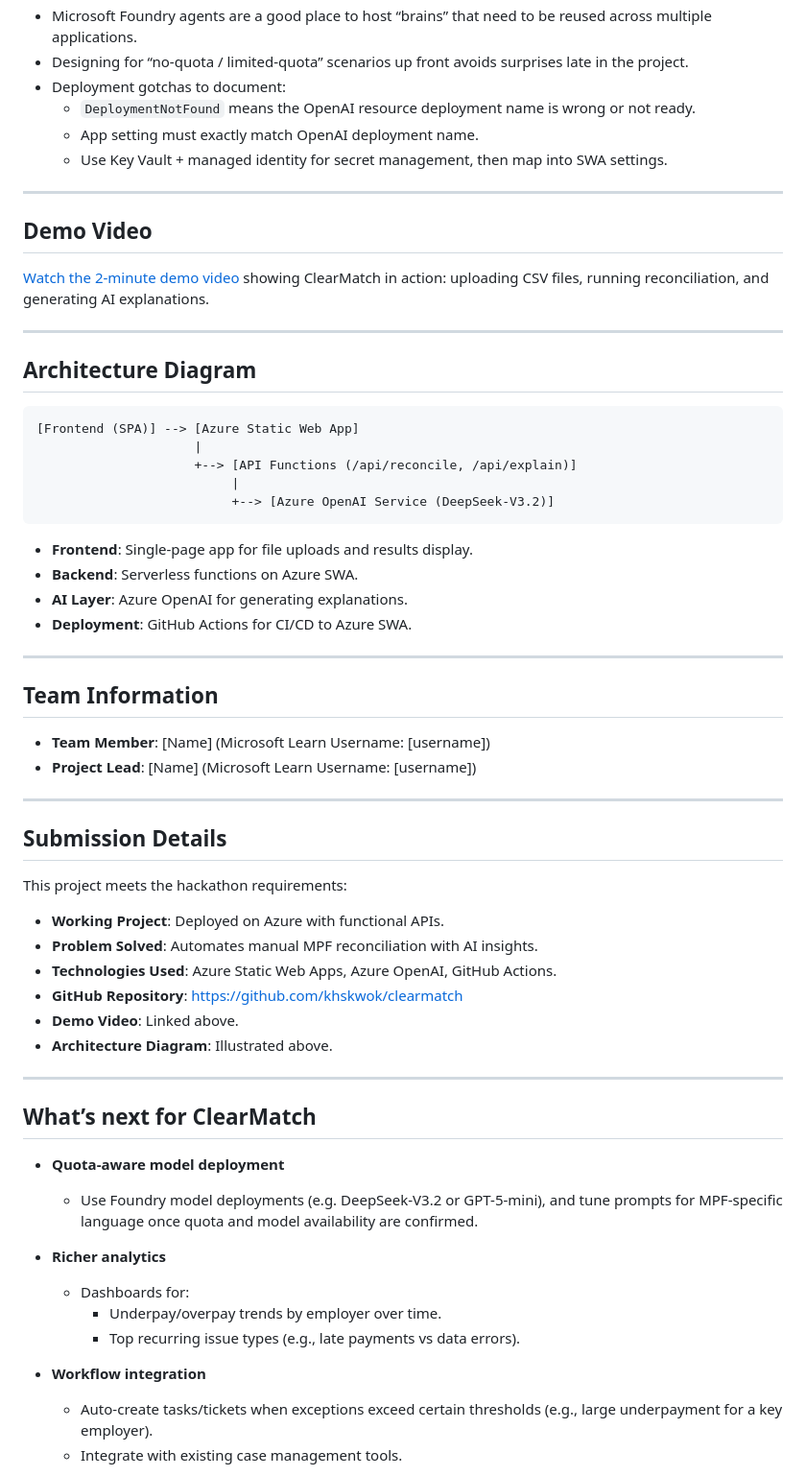
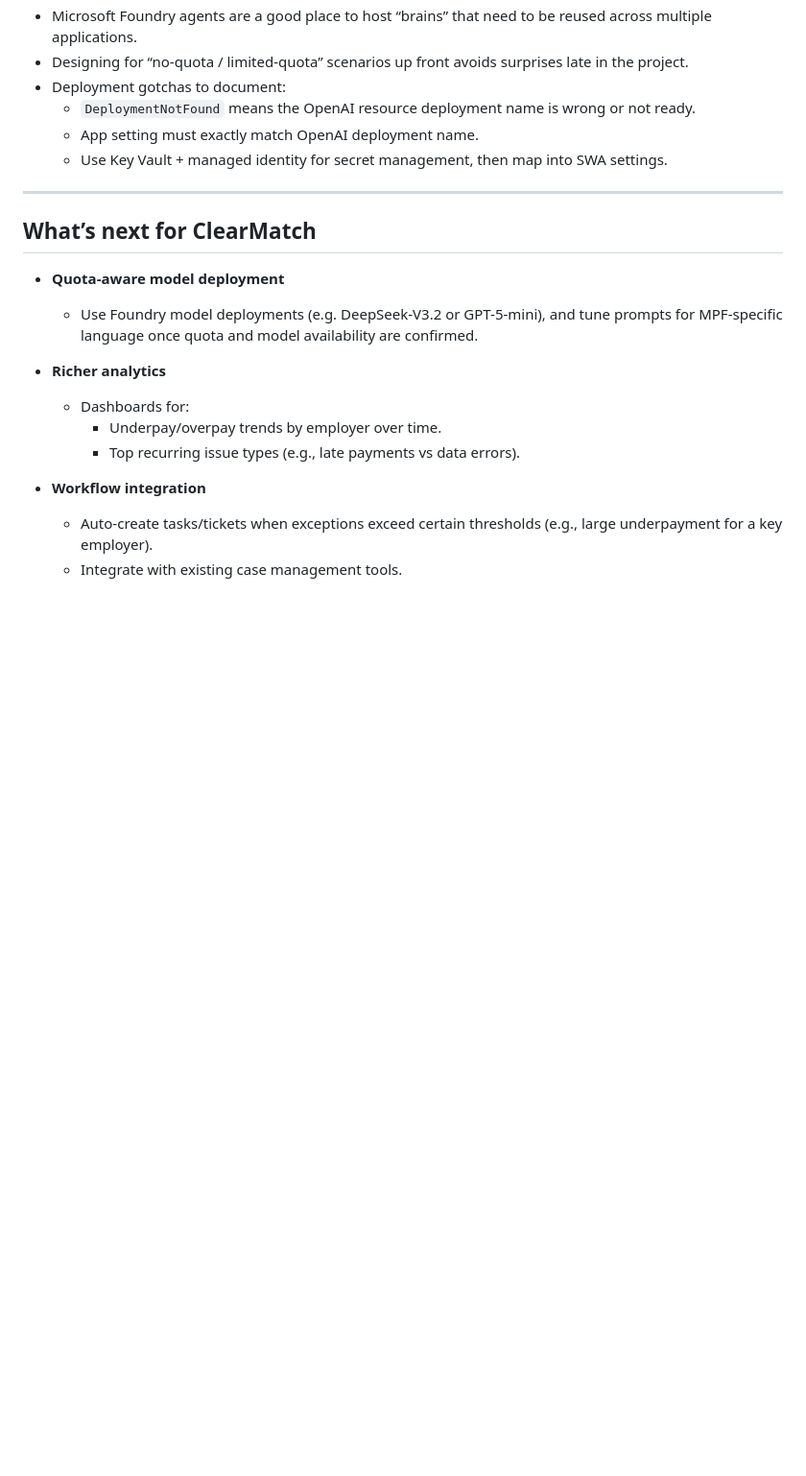
Before and after one commit to khskwok/clearmatch, a Markdown page: README.md, the part around one of its changes. Shown at 96% size. GitHub-like rendering; blank space fills up the shorter version.

Commit message:
Integrate architecture diagram into the Architecture Overview section

````diff
--- a/README.md
+++ b/README.md
@@ -168,49 +183,6 @@ ClearMatch is built as a thin, Git-deployable front end with serverless APIs:
 
 ---
 
-## Demo Video
-
-[Watch the 2-minute demo video](https://youtu.be/example) showing ClearMatch in action: uploading CSV files, running reconciliation, and generating AI explanations.
-
----
-
-## Architecture Diagram
-
-```
-[Frontend (SPA)] --> [Azure Static Web App]
-                     |
-                     +--> [API Functions (/api/reconcile, /api/explain)]
-                          |
-                          +--> [Azure OpenAI Service (DeepSeek-V3.2)]
-```
-
-- **Frontend**: Single-page app for file uploads and results display.
-- **Backend**: Serverless functions on Azure SWA.
-- **AI Layer**: Azure OpenAI for generating explanations.
-- **Deployment**: GitHub Actions for CI/CD to Azure SWA.
-
----
-
-## Team Information
-
-- **Team Member**: [Name] (Microsoft Learn Username: [username])
-- **Project Lead**: [Name] (Microsoft Learn Username: [username])
-
----
-
-## Submission Details
-
-This project meets the hackathon requirements:
-
-- **Working Project**: Deployed on Azure with functional APIs.
-- **Problem Solved**: Automates manual MPF reconciliation with AI insights.
-- **Technologies Used**: Azure Static Web Apps, Azure OpenAI, GitHub Actions.
-- **GitHub Repository**: https://github.com/khskwok/clearmatch
-- **Demo Video**: Linked above.
-- **Architecture Diagram**: Illustrated above.
-
----
-
 ## What’s next for ClearMatch
 
 - **Quota-aware model deployment**
````
Also changed, not shown: other parts of README.md (+15 -0 lines).
